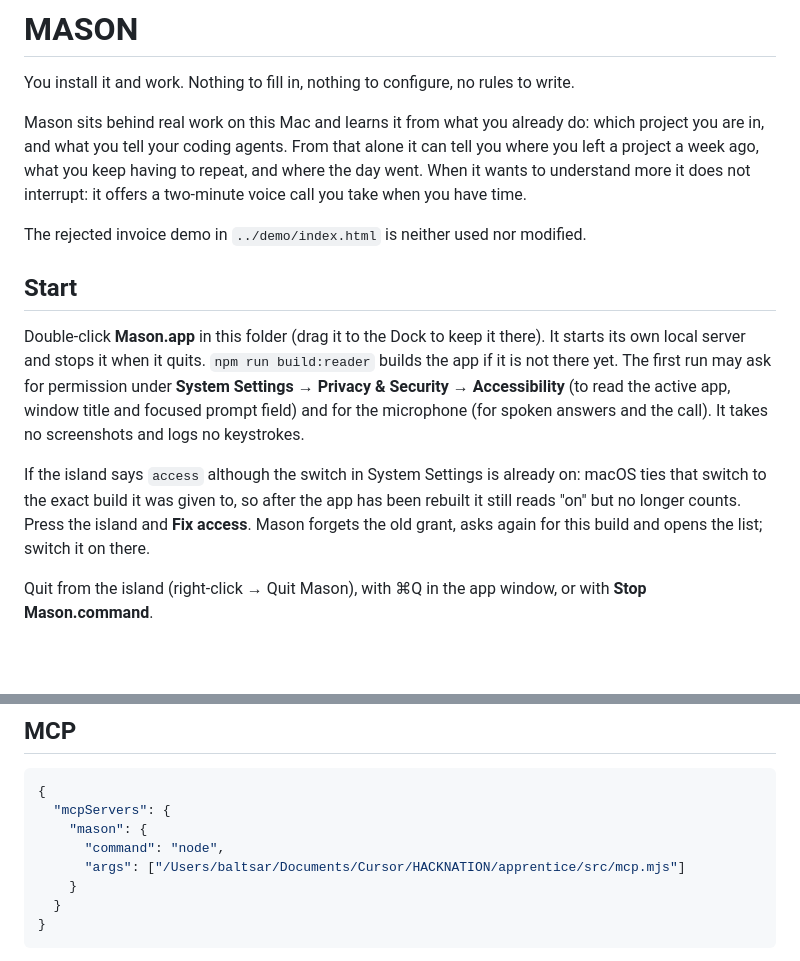
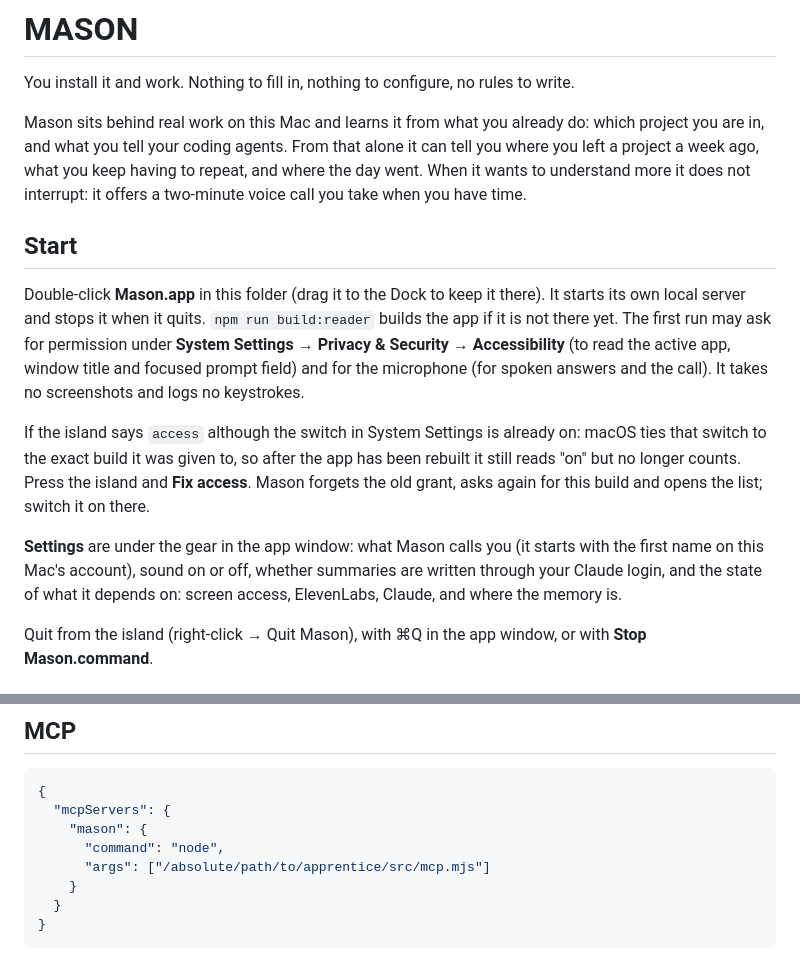
Before and after one commit to Baltsar/mason, a Markdown page: apprentice/README.md, 2 parts joined by grey strips. Drawn GitHub-style; blank space fills up the shorter version.

```diff
--- a/apprentice/README.md
+++ b/apprentice/README.md
@@ -4,13 +4,13 @@ You install it and work. Nothing to fill in, nothing to configure, no rules to w
 
 Mason sits behind real work on this Mac and learns it from what you already do: which project you are in, and what you tell your coding agents. From that alone it can tell you where you left a project a week ago, what you keep having to repeat, and where the day went. When it wants to understand more it does not interrupt: it offers a two-minute voice call you take when you have time.
 
-The rejected invoice demo in `../demo/index.html` is neither used nor modified.
-
 ## Start
 
 Double-click **Mason.app** in this folder (drag it to the Dock to keep it there). It starts its own local server and stops it when it quits. `npm run build:reader` builds the app if it is not there yet. The first run may ask for permission under **System Settings → Privacy & Security → Accessibility** (to read the active app, window title and focused prompt field) and for the microphone (for spoken answers and the call). It takes no screenshots and logs no keystrokes.
 
 If the island says `access` although the switch in System Settings is already on: macOS ties that switch to the exact build it was given to, so after the app has been rebuilt it still reads "on" but no longer counts. Press the island and **Fix access**. Mason forgets the old grant, asks again for this build and opens the list; switch it on there.
+
+**Settings** are under the gear in the app window: what Mason calls you (it starts with the first name on this Mac's account), sound on or off, whether summaries are written through your Claude login, and the state of what it depends on: screen access, ElevenLabs, Claude, and where the memory is.
 
 Quit from the island (right-click → Quit Mason), with ⌘Q in the app window, or with **Stop Mason.command**.
 
@@ -113,7 +113,7 @@ The five questions of the Mason Test:
   "mcpServers": {
     "mason": {
       "command": "node",
-      "args": ["/Users/baltsar/Documents/Cursor/HACKNATION/apprentice/src/mcp.mjs"]
+      "args": ["/absolute/path/to/apprentice/src/mcp.mjs"]
     }
   }
 }
```
Also changed, not shown: README.md (+26 -3 lines), docs/screens.png (added), docs/style.png (added).
